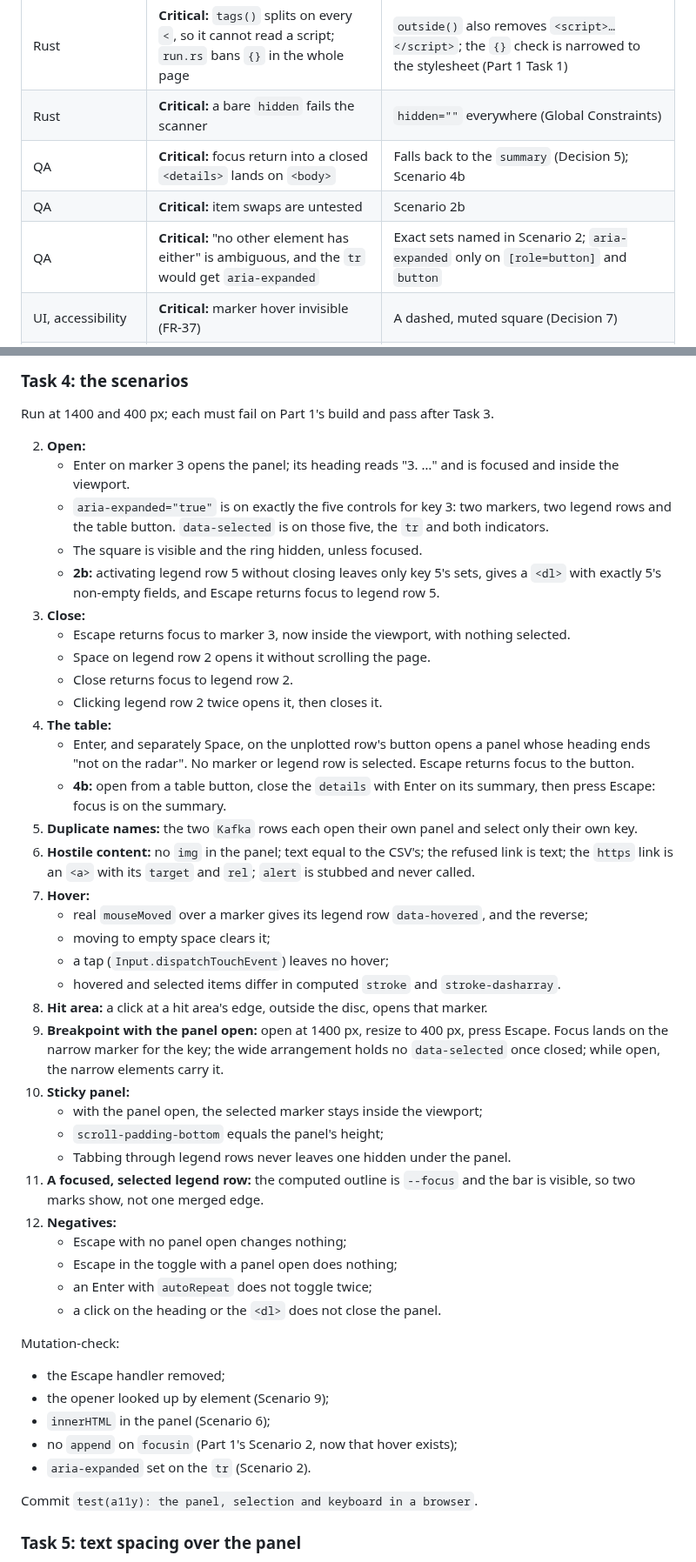
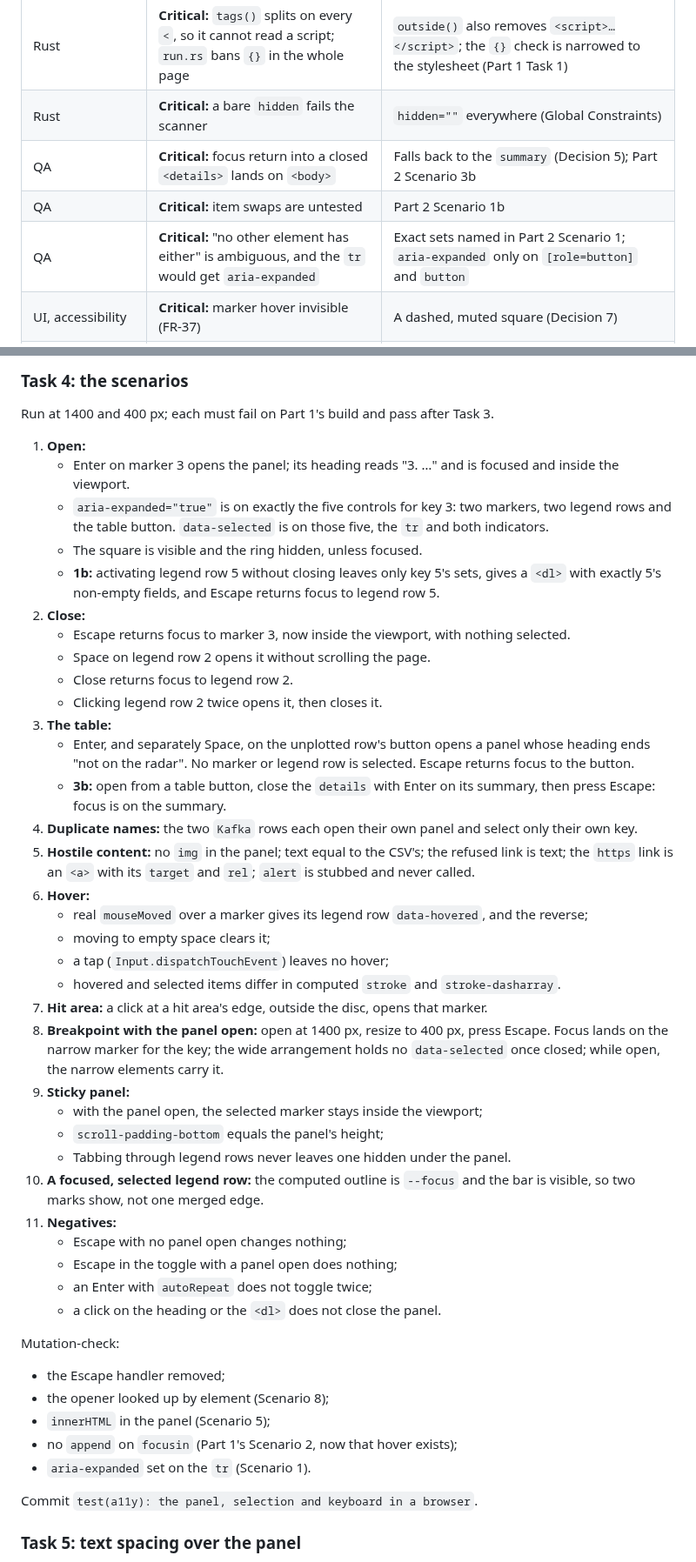
Before and after one commit to evensolberg/radargen, a Markdown page: docs/plans/pr-15b-interactive.md, 2 parts joined by grey strips. Shown at 87% size. Drawn GitHub-style.

Commit message:
docs(plans): RG-015B 1.2 renumbers Part 2's scenarios (#72)
Part 2's scenarios started at 2 and skipped 12: the 1.0 numbering
survived the split, after scenarios 1 and 12 moved to Part 1. They now
run 1 to 11, and every cross-reference in Review Focus and the rulings
names its part.

Co-authored-by: Claude Opus 5.5 (1M context) <noreply@anthropic.com>

```diff
--- a/docs/plans/pr-15b-interactive.md
+++ b/docs/plans/pr-15b-interactive.md
@@ -161,9 +161,9 @@ Each PR is complete in itself: every handler lands with the state it manages, an
 | Maintainer, architecture | Split 15b | **Two PRs**, Part 1 and Part 2 |
 | Rust | **Critical:** `tags()` splits on every `<`, so it cannot read a script; `run.rs` bans `{}` in the whole page | `outside()` also removes `<script>…</script>`; the `{}` check is narrowed to the stylesheet (Part 1 Task 1) |
 | Rust | **Critical:** a bare `hidden` fails the scanner | `hidden=""` everywhere (Global Constraints) |
-| QA | **Critical:** focus return into a closed `<details>` lands on `<body>` | Falls back to the `summary` (Decision 5); Scenario 4b |
-| QA | **Critical:** item swaps are untested | Scenario 2b |
-| QA | **Critical:** "no other element has either" is ambiguous, and the `tr` would get `aria-expanded` | Exact sets named in Scenario 2; `aria-expanded` only on `[role=button]` and `button` |
+| QA | **Critical:** focus return into a closed `<details>` lands on `<body>` | Falls back to the `summary` (Decision 5); Part 2 Scenario 3b |
+| QA | **Critical:** item swaps are untested | Part 2 Scenario 1b |
+| QA | **Critical:** "no other element has either" is ambiguous, and the `tr` would get `aria-expanded` | Exact sets named in Part 2 Scenario 1; `aria-expanded` only on `[role=button]` and `button` |
 | UI, accessibility | **Critical:** marker hover invisible (FR-37) | A dashed, muted square (Decision 7) |
 | Architecture | Hover and selection indicators can cover a focused ring | The focused indicator moves last (Decision 8); a scenario |
 | Architecture, Rust, accessibility | Legend selection stroked on the target rect | A start bar in the inset band; hover is a dashed inset outline (Decision 7) |
@@ -366,34 +366,34 @@ The word-boundary bans still hold. Commit `feat(html): the panel, selection and
 
 Run at 1400 and 400 px; each must fail on Part 1's build and pass after Task 3.
 
-2. **Open:**
+1. **Open:**
    - Enter on marker 3 opens the panel; its heading reads "3. …" and is focused and inside the viewport.
    - `aria-expanded="true"` is on exactly the five controls for key 3: two markers, two legend rows and the table button. `data-selected` is on those five, the `tr` and both indicators.
    - The square is visible and the ring hidden, unless focused.
-   - **2b:** activating legend row 5 without closing leaves only key 5's sets, gives a `<dl>` with exactly 5's non-empty fields, and Escape returns focus to legend row 5.
-3. **Close:**
+   - **1b:** activating legend row 5 without closing leaves only key 5's sets, gives a `<dl>` with exactly 5's non-empty fields, and Escape returns focus to legend row 5.
+2. **Close:**
    - Escape returns focus to marker 3, now inside the viewport, with nothing selected.
    - Space on legend row 2 opens it without scrolling the page.
    - Close returns focus to legend row 2.
    - Clicking legend row 2 twice opens it, then closes it.
-4. **The table:**
+3. **The table:**
    - Enter, and separately Space, on the unplotted row's button opens a panel whose heading ends "not on the radar". No marker or legend row is selected. Escape returns focus to the button.
-   - **4b:** open from a table button, close the `details` with Enter on its summary, then press Escape: focus is on the summary.
-5. **Duplicate names:** the two `Kafka` rows each open their own panel and select only their own key.
-6. **Hostile content:** no `img` in the panel; text equal to the CSV's; the refused link is text; the `https` link is an `<a>` with its `target` and `rel`; `alert` is stubbed and never called.
-7. **Hover:**
+   - **3b:** open from a table button, close the `details` with Enter on its summary, then press Escape: focus is on the summary.
+4. **Duplicate names:** the two `Kafka` rows each open their own panel and select only their own key.
+5. **Hostile content:** no `img` in the panel; text equal to the CSV's; the refused link is text; the `https` link is an `<a>` with its `target` and `rel`; `alert` is stubbed and never called.
+6. **Hover:**
    - real `mouseMoved` over a marker gives its legend row `data-hovered`, and the reverse;
    - moving to empty space clears it;
    - a tap (`Input.dispatchTouchEvent`) leaves no hover;
    - hovered and selected items differ in computed `stroke` and `stroke-dasharray`.
-8. **Hit area:** a click at a hit area's edge, outside the disc, opens that marker.
-9. **Breakpoint with the panel open:** open at 1400 px, resize to 400 px, press Escape. Focus lands on the narrow marker for the key; the wide arrangement holds no `data-selected` once closed; while open, the narrow elements carry it.
-10. **Sticky panel:**
+7. **Hit area:** a click at a hit area's edge, outside the disc, opens that marker.
+8. **Breakpoint with the panel open:** open at 1400 px, resize to 400 px, press Escape. Focus lands on the narrow marker for the key; the wide arrangement holds no `data-selected` once closed; while open, the narrow elements carry it.
+9. **Sticky panel:**
     - with the panel open, the selected marker stays inside the viewport;
     - `scroll-padding-bottom` equals the panel's height;
     - Tabbing through legend rows never leaves one hidden under the panel.
-11. **A focused, selected legend row:** the computed outline is `--focus` and the bar is visible, so two marks show, not one merged edge.
-13. **Negatives:**
+10. **A focused, selected legend row:** the computed outline is `--focus` and the bar is visible, so two marks show, not one merged edge.
+11. **Negatives:**
     - Escape with no panel open changes nothing;
     - Escape in the toggle with a panel open does nothing;
     - an Enter with `autoRepeat` does not toggle twice;
@@ -401,10 +401,10 @@ Run at 1400 and 400 px; each must fail on Part 1's build and pass after Task 3.
 
 Mutation-check:
 - the Escape handler removed;
-- the opener looked up by element (Scenario 9);
-- `innerHTML` in the panel (Scenario 6);
+- the opener looked up by element (Scenario 8);
+- `innerHTML` in the panel (Scenario 5);
 - no `append` on `focusin` (Part 1's Scenario 2, now that hover exists);
-- `aria-expanded` set on the `tr` (Scenario 2).
+- `aria-expanded` set on the `tr` (Scenario 1).
 
 Commit `test(a11y): the panel, selection and keyboard in a browser`.
 
```
Also changed, not shown: other parts of docs/plans/pr-15b-interactive.md (+12 -11 lines).
